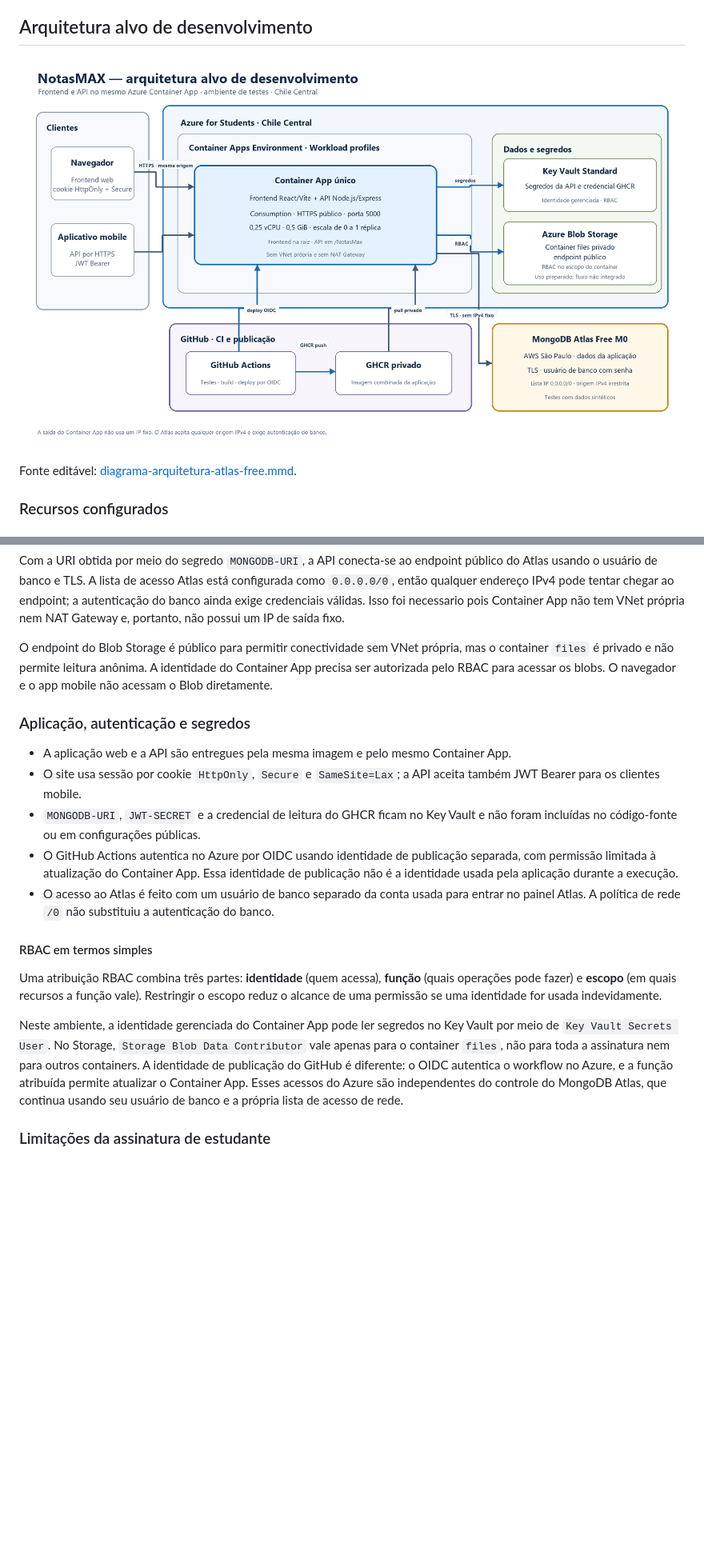
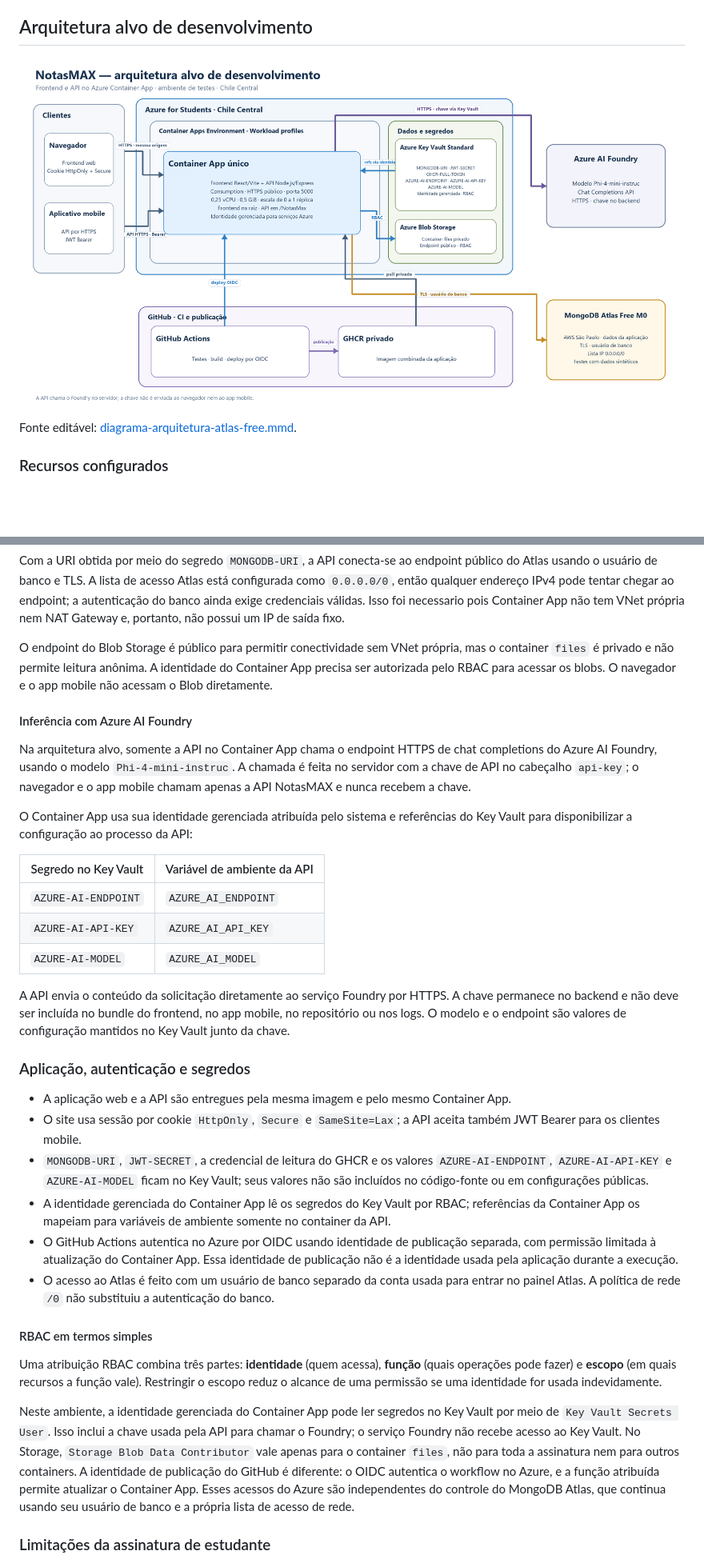
Before and after one commit to NotasMAX/Documentacao, a Markdown page: arquitetura-azure/README.md, 2 parts joined by grey strips. Shown at 80% size. Drawn GitHub-style; pictures changed too: arquitetura-azure/arquitetura-azure-atlas-free.png; blank space fills up the shorter version.

Commit message:
docs(azure): add Foundry integration architecture
- Map Key Vault values to API environment variables.

- Show the server-side Foundry Chat Completions flow.

- Document variable inference costs.

```diff
--- a/arquitetura-azure/README.md
+++ b/arquitetura-azure/README.md
@@ -58,11 +59,26 @@ Com a URI obtida por meio do segredo `MONGODB-URI`, a API conecta-se ao endpoint
 
 O endpoint do Blob Storage é público para permitir conectividade sem VNet própria, mas o container `files` é privado e não permite leitura anônima. A identidade do Container App precisa ser autorizada pelo RBAC para acessar os blobs. O navegador e o app mobile não acessam o Blob diretamente.
 
+#### Inferência com Azure AI Foundry
+
+Na arquitetura alvo, somente a API no Container App chama o endpoint HTTPS de chat completions do Azure AI Foundry, usando o modelo `Phi-4-mini-instruc`. A chamada é feita no servidor com a chave de API no cabeçalho `api-key`; o navegador e o app mobile chamam apenas a API NotasMAX e nunca recebem a chave.
+
+O Container App usa sua identidade gerenciada atribuída pelo sistema e referências do Key Vault para disponibilizar a configuração ao processo da API:
+
+| Segredo no Key Vault | Variável de ambiente da API |
+|---|---|
+| `AZURE-AI-ENDPOINT` | `AZURE_AI_ENDPOINT` |
+| `AZURE-AI-API-KEY` | `AZURE_AI_API_KEY` |
+| `AZURE-AI-MODEL` | `AZURE_AI_MODEL` |
+
+A API envia o conteúdo da solicitação diretamente ao serviço Foundry por HTTPS. A chave permanece no backend e não deve ser incluída no bundle do frontend, no app mobile, no repositório ou nos logs. O modelo e o endpoint são valores de configuração mantidos no Key Vault junto da chave.
+
 ### Aplicação, autenticação e segredos
 
 - A aplicação web e a API são entregues pela mesma imagem e pelo mesmo Container App.
 - O site usa sessão por cookie `HttpOnly`, `Secure` e `SameSite=Lax`; a API aceita também JWT Bearer para os clientes mobile.
-- `MONGODB-URI`, `JWT-SECRET` e a credencial de leitura do GHCR ficam no Key Vault e não foram incluídas no código-fonte ou em configurações públicas.
+- `MONGODB-URI`, `JWT-SECRET`, a credencial de leitura do GHCR e os valores `AZURE-AI-ENDPOINT`, `AZURE-AI-API-KEY` e `AZURE-AI-MODEL` ficam no Key Vault; seus valores não são incluídos no código-fonte ou em configurações públicas.
+- A identidade gerenciada do Container App lê os segredos do Key Vault por RBAC; referências da Container App os mapeiam para variáveis de ambiente somente no container da API.
 - O GitHub Actions autentica no Azure por OIDC usando identidade de publicação separada, com permissão limitada à atualização do Container App. Essa identidade de publicação não é a identidade usada pela aplicação durante a execução.
 - O acesso ao Atlas é feito com um usuário de banco separado da conta usada para entrar no painel Atlas. A política de rede `/0` não substituiu a autenticação do banco.
 
@@ -70,7 +86,7 @@ O endpoint do Blob Storage é público para permitir conectividade sem VNet pró
 
 Uma atribuição RBAC combina três partes: **identidade** (quem acessa), **função** (quais operações pode fazer) e **escopo** (em quais recursos a função vale). Restringir o escopo reduz o alcance de uma permissão se uma identidade for usada indevidamente.
 
-Neste ambiente, a identidade gerenciada do Container App pode ler segredos no Key Vault por meio de `Key Vault Secrets User`. No Storage, `Storage Blob Data Contributor` vale apenas para o container `files`, não para toda a assinatura nem para outros containers. A identidade de publicação do GitHub é diferente: o OIDC autentica o workflow no Azure, e a função atribuída permite atualizar o Container App. Esses acessos do Azure são independentes do controle do MongoDB Atlas, que continua usando seu usuário de banco e a própria lista de acesso de rede.
+Neste ambiente, a identidade gerenciada do Container App pode ler segredos no Key Vault por meio de `Key Vault Secrets User`. Isso inclui a chave usada pela API para chamar o Foundry; o serviço Foundry não recebe acesso ao Key Vault. No Storage, `Storage Blob Data Contributor` vale apenas para o container `files`, não para toda a assinatura nem para outros containers. A identidade de publicação do GitHub é diferente: o OIDC autentica o workflow no Azure, e a função atribuída permite atualizar o Container App. Esses acessos do Azure são independentes do controle do MongoDB Atlas, que continua usando seu usuário de banco e a própria lista de acesso de rede.
 
 ### Limitações da assinatura de estudante
 
```
Also changed, not shown: other parts of arquitetura-azure/README.md (+7 -1 lines), 1 other file.
